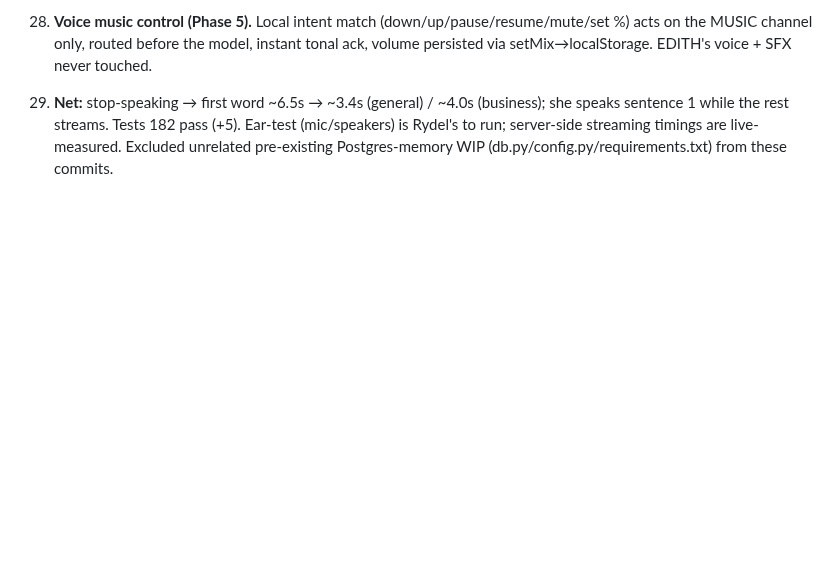
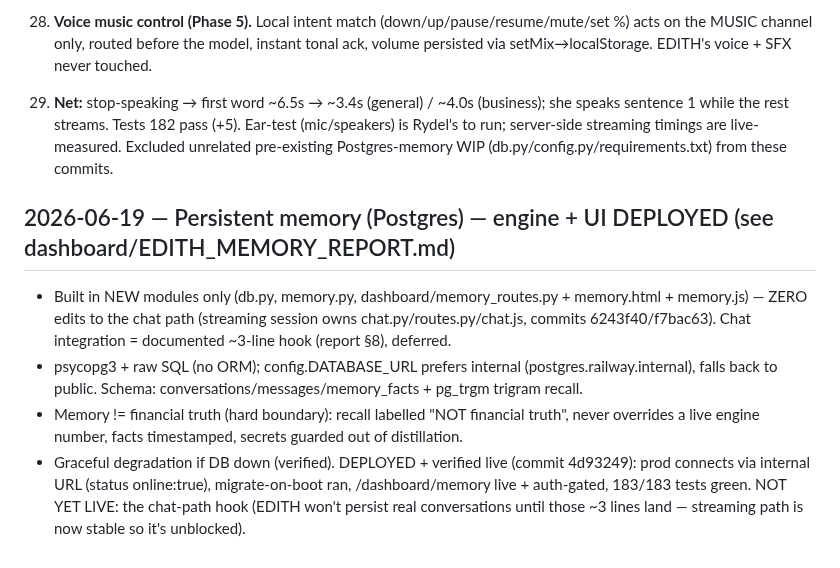
Before and after one commit to rydel-beep/servedcfoagent, a Markdown page: DECISIONS.md, the part around the change. Rendered like a GitHub page; blank space fills up the shorter version.

Commit message:
docs(memory): EDITH_MEMORY_REPORT + DECISIONS — engine/UI deployed, chat hook deferred
Co-Authored-By: Claude Opus 4.8 (1M context) <noreply@anthropic.com>

```diff
--- a/DECISIONS.md
+++ b/DECISIONS.md
@@ -150,3 +150,17 @@
     sentence 1 while the rest streams. Tests 182 pass (+5). Ear-test (mic/speakers) is Rydel's to
     run; server-side streaming timings are live-measured. Excluded unrelated pre-existing
     Postgres-memory WIP (db.py/config.py/requirements.txt) from these commits.
+
+## 2026-06-19 — Persistent memory (Postgres) — engine + UI DEPLOYED (see dashboard/EDITH_MEMORY_REPORT.md)
+
+- Built in NEW modules only (db.py, memory.py, dashboard/memory_routes.py + memory.html +
+  memory.js) — ZERO edits to the chat path (streaming session owns chat.py/routes.py/chat.js,
+  commits 6243f40/f7bac63). Chat integration = documented ~3-line hook (report §8), deferred.
+- psycopg3 + raw SQL (no ORM); config.DATABASE_URL prefers internal (postgres.railway.internal),
+  falls back to public. Schema: conversations/messages/memory_facts + pg_trgm trigram recall.
+- Memory != financial truth (hard boundary): recall labelled "NOT financial truth", never
+  overrides a live engine number, facts timestamped, secrets guarded out of distillation.
+- Graceful degradation if DB down (verified). DEPLOYED + verified live (commit 4d93249): prod
+  connects via internal URL (status online:true), migrate-on-boot ran, /dashboard/memory live +
+  auth-gated, 183/183 tests green. NOT YET LIVE: the chat-path hook (EDITH won't persist real
+  conversations until those ~3 lines land — streaming path is now stable so it's unblocked).
```
Also changed, not shown: dashboard/EDITH_MEMORY_REPORT.md (added, +99 -0 lines).
